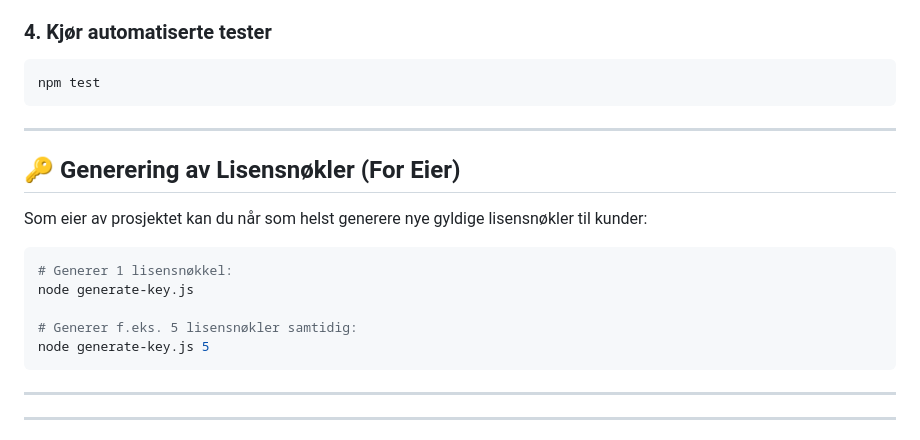
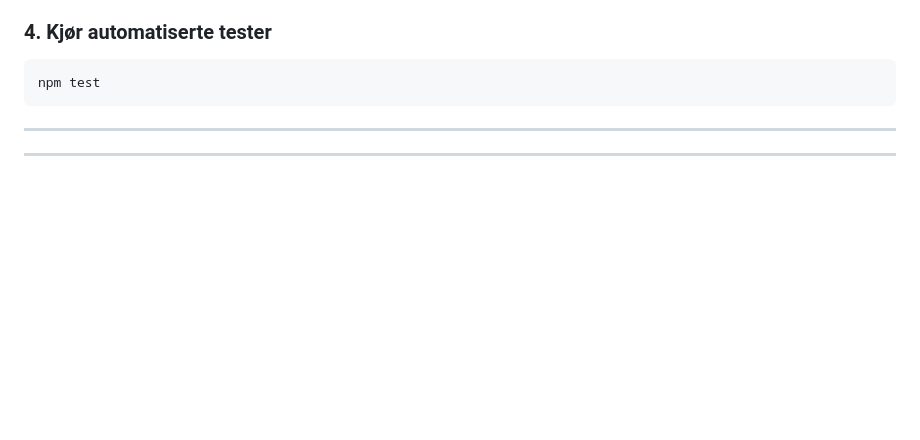
Before and after one commit to HollmanRivero/ScreenRec-Mac, a Markdown page: README.md, the part around the change. GitHub-like rendering; blank space fills up the shorter version.

Commit message:
Remove key generator instructions from public README

````diff
--- a/README.md
+++ b/README.md
@@ -70,20 +70,6 @@ npm start
 ### 4. Kjør automatiserte tester
 ```bash
 npm test
-```
-
----
-
-## 🔑 Generering av Lisensnøkler (For Eier)
-
-Som eier av prosjektet kan du når som helst generere nye gyldige lisensnøkler til kunder:
-
-```bash
-# Generer 1 lisensnøkkel:
-node generate-key.js
-
-# Generer f.eks. 5 lisensnøkler samtidig:
-node generate-key.js 5
 ```
 
 ---
````
